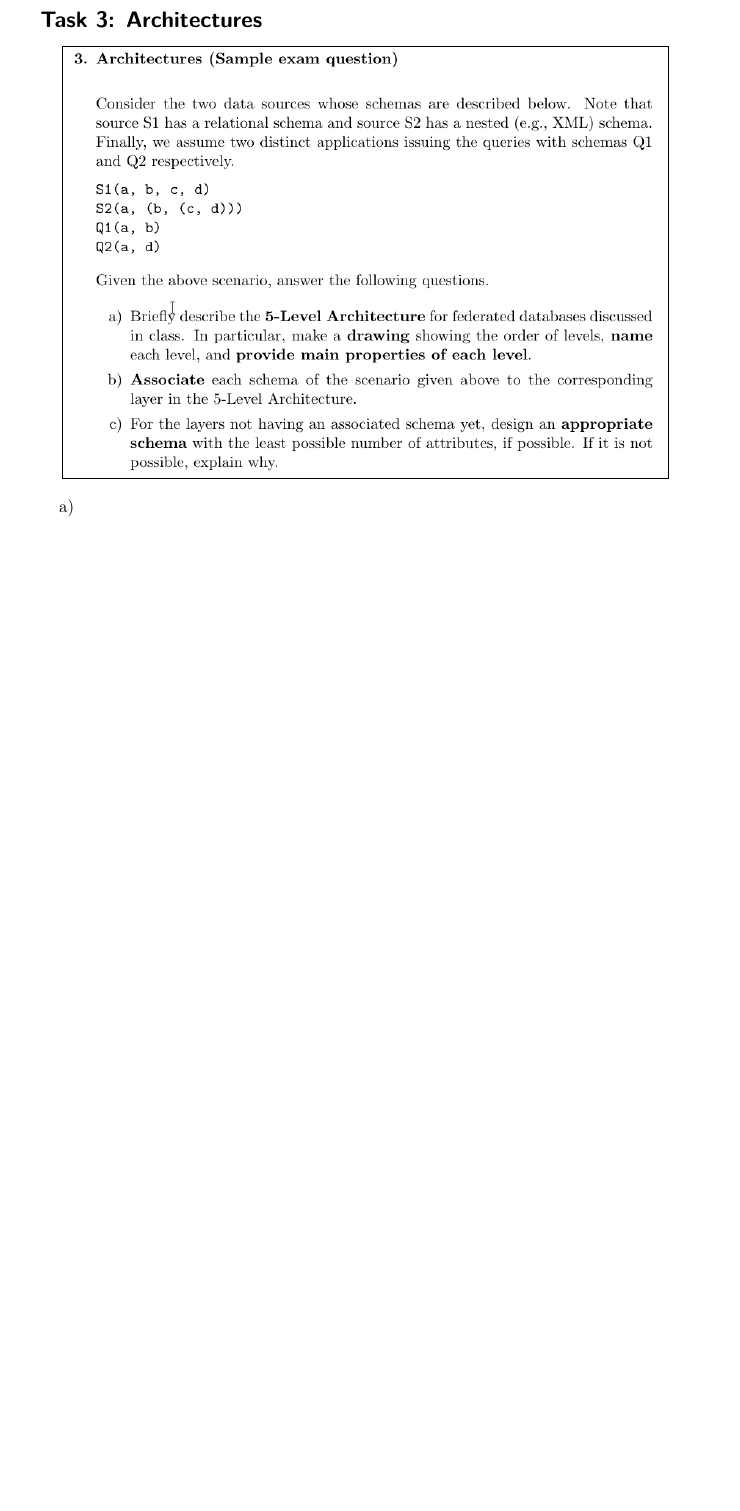
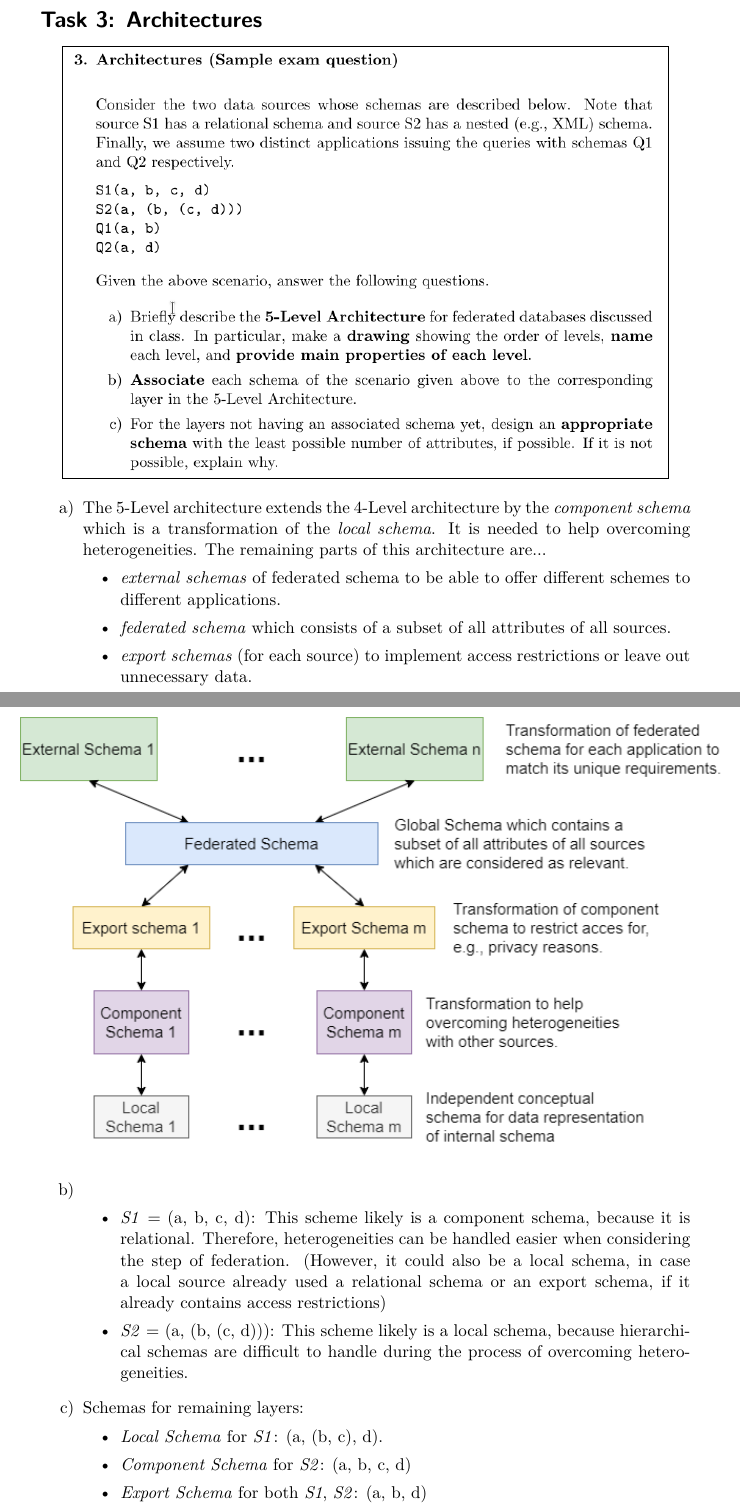
Before and after one commit to glasergl/InformationIntegeration_Exercises, a LaTeX document (info-int_3/info-int_3.tex): part of page 3 of 3 before the commit and two parts of pages 2 and 3 of 4 after it, the two joined at a grey line, cut so that both start at the same text, the shorter picture padded with empty space. Compiled offline with pdfLaTeX.

Commit message:
finish sheet 3

```diff
--- a/info-int_3/info-int_3.tex
+++ b/info-int_3/info-int_3.tex
@@ -83,6 +82,31 @@
 		}
 	\end{center}
 	\begin{enumerate}
-		\item
-		\item
-		\item
+		\item The 5-Level architecture extends the 4-Level architecture by the \textit{component schema} which is a transformation of the \textit{local schema}.
+		It is needed to help overcoming heterogeneities.
+		The remaining parts of this architecture are...
+		\begin{itemize}
+			\item \textit{external schemas} of federated schema to be able to offer different schemes to different applications.
+			\item \textit{federated schema} which consists of a subset of all attributes of all sources.
+			\item \textit{export schemas} (for each source) to implement access restrictions or leave out unnecessary data.
+		\end{itemize}
+		\begin{center}
+			\hspace*{-1.5cm}
+			\includegraphics[width=1.1\textwidth]{figures/Task3_a_Visualization.png}
+		\end{center}
+
+		\item\phantom{phantom}
+		\begin{itemize}
+			\item \textit{S1} = (a, b, c, d): This scheme likely is a component schema, because it is relational.
+			Therefore, heterogeneities can be handled easier when considering the step of federation.
+			(However, it could also be a local schema, in case a local source already used a relational schema or an export schema, if it already contains access restrictions)
+
+			\item \textit{S2} = (a, (b, (c, d))): This scheme likely is a local schema, because hierarchical schemas are difficult to handle during the process of overcoming heterogeneities.
+		\end{itemize}
+
+		\item Schemas for remaining layers:
+		\begin{itemize}
+			\item \textit{Local Schema} for \textit{S1}: (a, (b, c), d).
+			\item \textit{Component Schema} for \textit{S2}: (a, b, c, d)
+			\item \textit{Export Schema} for both \textit{S1}, \textit{S2}: (a, b, d)
+			\item \textit{Federated Schema}: (a, b, d)
```
Also changed, not shown: info-int_3.pdf (added), info-int_3/figures/Task3_a_Visualization.png (added), info-int_3/figures/Task3_c_Visualization.png (added), info-int_3/info-int_3.tex (57 more changed lines).
